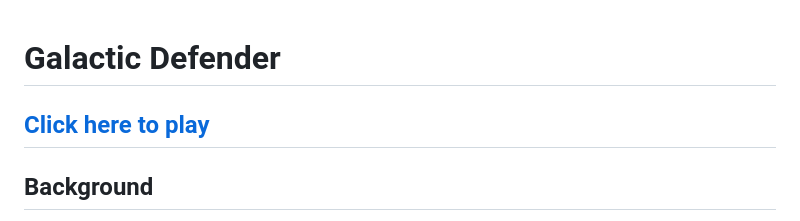
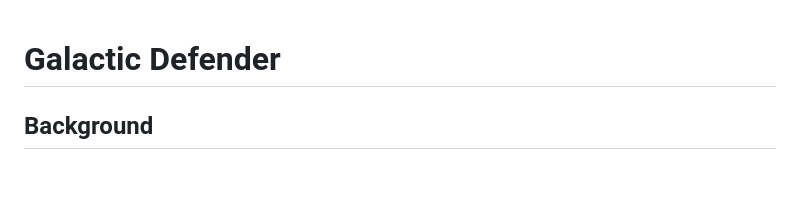
Before and after one commit to ashish1078/Space-Shooting, a Markdown page: README.md, the part around the change. Drawn GitHub-style; blank space fills up the shorter version.

```diff
--- a/README.md
+++ b/README.md
@@ -1,6 +1,5 @@
 # Galactic Defender
 
-## [Click here to play](https://fk652.github.io/Galactic-Defender/)
 
 ## Background
 
```
